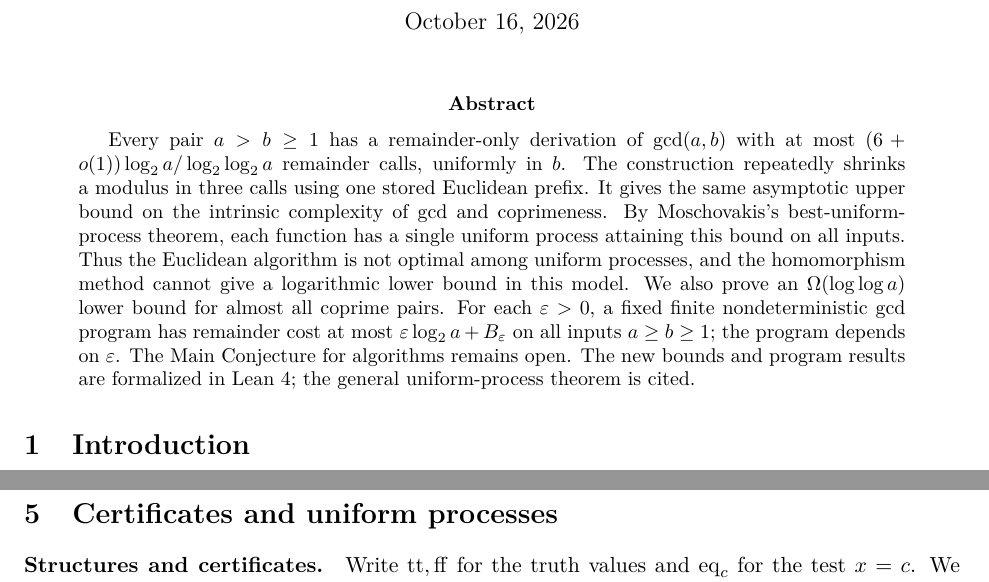
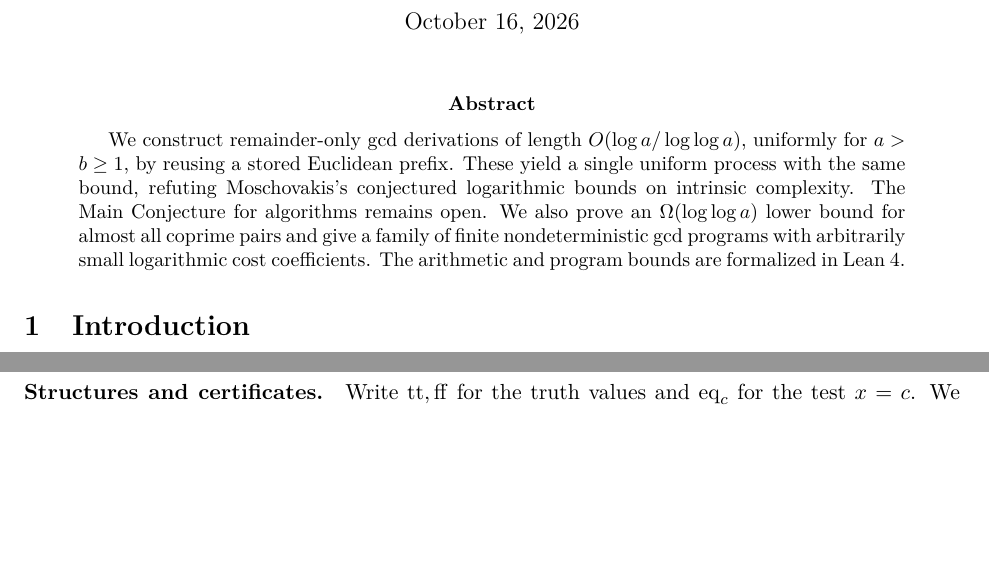
Before and after one commit to jasondavies/euclid-uniform-processes, a LaTeX paper (paper/euclid-uniform-processes.tex): two parts of pages 1 and 6 of 13, joined at a grey line, cut so that both start at the same text, the shorter picture padded with empty space. Compiled offline with pdfLaTeX.

Commit message:
Shorten the paper abstract

```diff
--- a/paper/euclid-uniform-processes.tex
+++ b/paper/euclid-uniform-processes.tex
@@ -24,20 +24,15 @@
 \begin{document}
 \maketitle
 \begin{abstract}
-Every pair $a>b\geq1$ has a remainder-only derivation of $\gcd(a,b)$ with
-at most $(6+o(1))\log_2 a/\log_2\log_2 a$ remainder calls, uniformly in $b$.
-The construction repeatedly shrinks a modulus in three calls using one
-stored Euclidean prefix. It gives the same asymptotic upper bound on the
-intrinsic complexity of gcd and coprimeness. By Moschovakis's
-best-uniform-process theorem, each function has a single uniform process
-attaining this bound on all inputs. Thus the Euclidean algorithm is not
-optimal among uniform processes, and the homomorphism method cannot give a logarithmic lower bound
-in this model. We also prove an $\Omega(\log\log a)$ lower bound for almost
-all coprime pairs. For each $\varepsilon>0$, a fixed finite nondeterministic
-gcd program has remainder cost at most $\varepsilon\log_2 a+B_\varepsilon$
-on all inputs $a\geq b\geq1$; the program depends on $\varepsilon$.
-The Main Conjecture for algorithms remains open. The new bounds and program
-results are formalized in Lean~4; the general uniform-process theorem is cited.
+We construct remainder-only gcd derivations of length
+$O(\log a/\log\log a)$, uniformly for $a>b\geq1$, by reusing a stored
+Euclidean prefix. These yield a single uniform process with the same bound,
+refuting Moschovakis's conjectured logarithmic bounds on intrinsic complexity.
+The Main Conjecture for algorithms remains open. We also prove an
+$\Omega(\log\log a)$ lower bound for almost all coprime pairs and give a
+family of finite nondeterministic gcd programs with arbitrarily small
+logarithmic cost coefficients. The arithmetic and program bounds are
+formalized in Lean~4.
 \end{abstract}
 
 \section{Introduction}\label{sec:intro}
```
Also changed, not shown: paper/euclid-uniform-processes.pdf.
